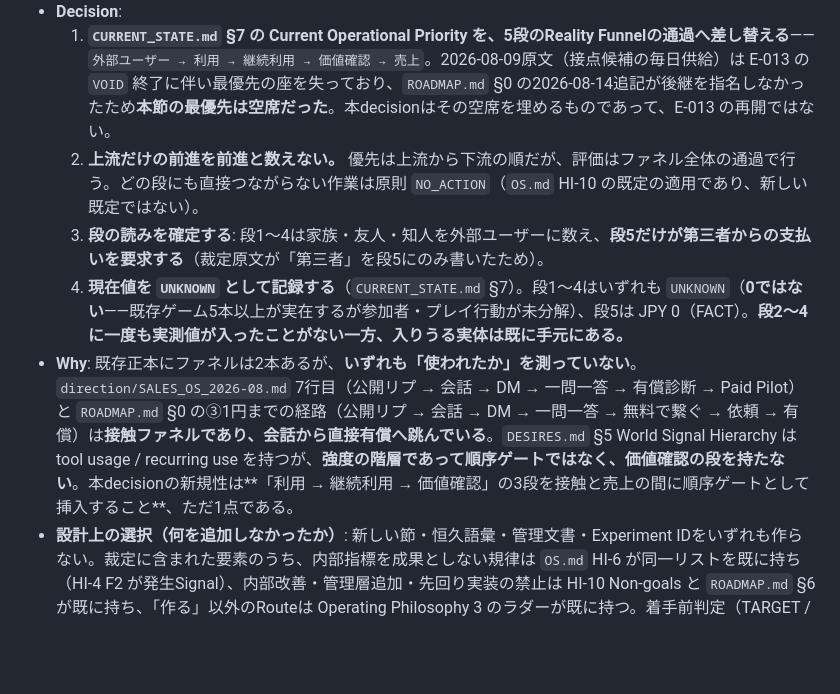
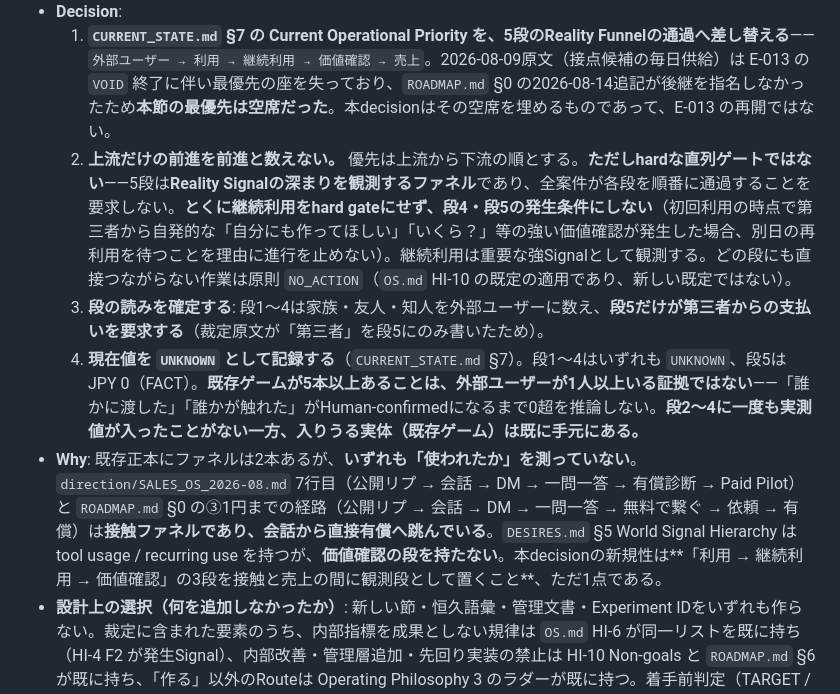
Before and after one commit to LightsOutWorks/atf-loop, a Markdown page: DECISIONS.md, the part around the change. GitHub-like rendering; blank space fills up the shorter version.

```diff
--- a/DECISIONS.md
+++ b/DECISIONS.md
@@ -12,10 +12,10 @@ Record形式（最小）: id / date / decision / why / supersedes / rollback。
 - **Authority**: ヒロのTask Contract「Factory / ATF-loop の当面の最優先を更新する」（2026-08-14 Human裁定）。**戦略レベルの裁定であり、決定権はHumanが持つ**（`OS.md` HI-11 Humanリスト: 戦略 / 主要な資源配分 / 対象範囲とNon-goals）。採択はヒロの本PR merge。
 - **Decision**:
   1. **`CURRENT_STATE.md` §7 の Current Operational Priority を、5段のReality Funnelの通過へ差し替える**——`外部ユーザー → 利用 → 継続利用 → 価値確認 → 売上`。2026-08-09原文（接点候補の毎日供給）は E-013 の `VOID` 終了に伴い最優先の座を失っており、`ROADMAP.md` §0 の2026-08-14追記が後継を指名しなかったため**本節の最優先は空席だった**。本decisionはその空席を埋めるものであって、E-013 の再開ではない。
-  2. **上流だけの前進を前進と数えない。** 優先は上流から下流の順だが、評価はファネル全体の通過で行う。どの段にも直接つながらない作業は原則 `NO_ACTION`（`OS.md` HI-10 の既定の適用であり、新しい既定ではない）。
+  2. **上流だけの前進を前進と数えない。** 優先は上流から下流の順とする。**ただしhardな直列ゲートではない**——5段は**Reality Signalの深まりを観測するファネル**であり、全案件が各段を順番に通過することを要求しない。**とくに継続利用をhard gateにせず、段4・段5の発生条件にしない**（初回利用の時点で第三者から自発的な「自分にも作ってほしい」「いくら？」等の強い価値確認が発生した場合、別日の再利用を待つことを理由に進行を止めない）。継続利用は重要な強Signalとして観測する。どの段にも直接つながらない作業は原則 `NO_ACTION`（`OS.md` HI-10 の既定の適用であり、新しい既定ではない）。
   3. **段の読みを確定する**: 段1〜4は家族・友人・知人を外部ユーザーに数え、**段5だけが第三者からの支払いを要求する**（裁定原文が「第三者」を段5にのみ書いたため）。
-  4. **現在値を `UNKNOWN` として記録する**（`CURRENT_STATE.md` §7）。段1〜4はいずれも `UNKNOWN`（**0ではない**——既存ゲーム5本以上が実在するが参加者・プレイ行動が未分解）、段5は JPY 0（FACT）。**段2〜4に一度も実測値が入ったことがない一方、入りうる実体は既に手元にある。**
-- **Why**: 既存正本にファネルは2本あるが、**いずれも「使われたか」を測っていない**。`direction/SALES_OS_2026-08.md` 7行目（公開リプ → 会話 → DM → 一問一答 → 有償診断 → Paid Pilot）と `ROADMAP.md` §0 の③1円までの経路（公開リプ → 会話 → DM → 一問一答 → 無料で繋ぐ → 依頼 → 有償）は**接触ファネルであり、会話から直接有償へ跳んでいる**。`DESIRES.md` §5 World Signal Hierarchy は tool usage / recurring use を持つが、**強度の階層であって順序ゲートではなく、価値確認の段を持たない**。本decisionの新規性は**「利用 → 継続利用 → 価値確認」の3段を接触と売上の間に順序ゲートとして挿入すること**、ただ1点である。
+  4. **現在値を `UNKNOWN` として記録する**（`CURRENT_STATE.md` §7）。段1〜4はいずれも `UNKNOWN`、段5は JPY 0（FACT）。**既存ゲームが5本以上あることは、外部ユーザーが1人以上いる証拠ではない**——「誰かに渡した」「誰かが触れた」がHuman-confirmedになるまで0超を推論しない。**段2〜4に一度も実測値が入ったことがない一方、入りうる実体（既存ゲーム）は既に手元にある。**
+- **Why**: 既存正本にファネルは2本あるが、**いずれも「使われたか」を測っていない**。`direction/SALES_OS_2026-08.md` 7行目（公開リプ → 会話 → DM → 一問一答 → 有償診断 → Paid Pilot）と `ROADMAP.md` §0 の③1円までの経路（公開リプ → 会話 → DM → 一問一答 → 無料で繋ぐ → 依頼 → 有償）は**接触ファネルであり、会話から直接有償へ跳んでいる**。`DESIRES.md` §5 World Signal Hierarchy は tool usage / recurring use を持つが、**価値確認の段を持たない**。本decisionの新規性は**「利用 → 継続利用 → 価値確認」の3段を接触と売上の間に観測段として置くこと**、ただ1点である。
 - **設計上の選択（何を追加しなかったか）**: 新しい節・恒久語彙・管理文書・Experiment IDをいずれも作らない。裁定に含まれた要素のうち、内部指標を成果としない規律は `OS.md` HI-6 が同一リストを既に持ち（HI-4 F2 が発生Signal）、内部改善・管理層追加・先回り実装の禁止は HI-10 Non-goals と `ROADMAP.md` §6 が既に持ち、「作る」以外のRouteは Operating Philosophy 3 のラダーが既に持つ。着手前判定（TARGET / EXPECTED SIGNAL / SHORTEST ROUTE / VERDICT）は HI-10 の7条件と因果1文の圧縮版であり、**新ゲートを置かず HI-10 条件3・4 を当面この5段で読む**運用判断とした。段2〜4の記録欄は `experiments/desire-to-game/LEDGER.md` に既に存在するため E-015 を起こさない。`CLAUDE.md` は §7 を指すだけで内容を持たないため変更不要（`CURRENT_STATE.md` §7-0 末尾の規定どおり）。
 - **Supersedes**: `CURRENT_STATE.md` §7 の2026-08-09 Current Operational Priority を最優先の座から外す（原文は不変更で保持）。**次のいずれも変更しない**——`CONSTRAINTS.md`（Hard Boundary / Budget JPY 50,000 / Risk Tiers / Human Gates / Data Boundary / 検証の誠実性）/ `OS.md` Layer1・HI-1〜HI-12 / `DESIRES.md` North Star・MD-1〜MD-3・§5 World Signal Hierarchy / `CURRENT_STATE.md` §7-0 の現在の戦略・現在のベット・現在の優位・**位相（探索期）**/ D-001〜D-008 / E-014契約（`direction/EVAL_DESIRE_TO_GAME_2026-08.md`）のhypothesis・PASS・FAIL・VOID・判定点・budget_cap・Human時間上限・非目標 / `ROADMAP.md` §0 の事前登録（律速「会話の本数」・2026-11-10の失敗判定）——**結果を見てから判定基準を変更しない**（`CONSTRAINTS.md` Part I §6）。段3（継続利用）は外部ベースレート（**二次情報**: AIアプリ月次リテンション6.1%・非AI 9.5% / コンパニオン・セラピー系 Day30 8〜18% — `research/INDEX.md`）の下でN 3〜5では発生ゼロが最頻になりうるため、**PASS必須条件へ格上げしない**（`experiments/INDEX.md` 事前登録検査4 検出力）。
 - **Rollback**: 本PRのrevertで `CURRENT_STATE.md` / `DECISIONS.md` / `ROADMAP.md` と本recordが旧stateへ戻る。物理移動・削除・外部作用・支出を伴わないため単一revertで完結する。
```
Also changed, not shown: CURRENT_STATE.md (+5 -3 lines).
